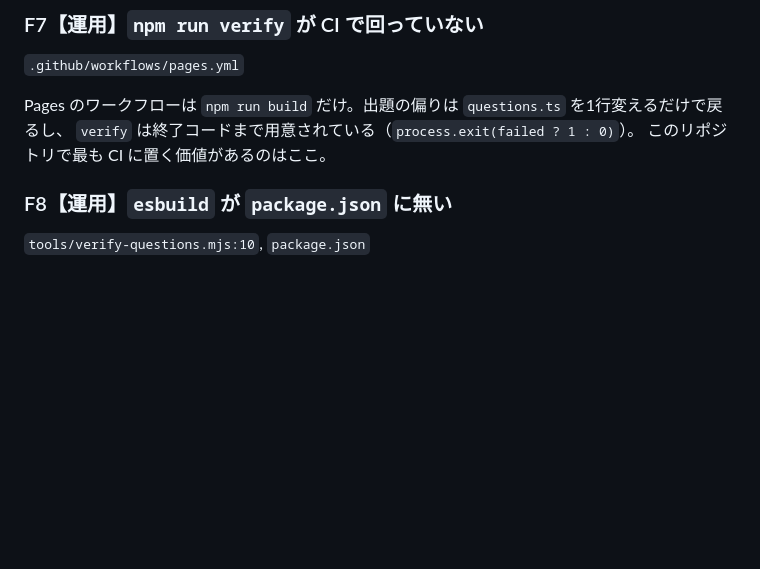
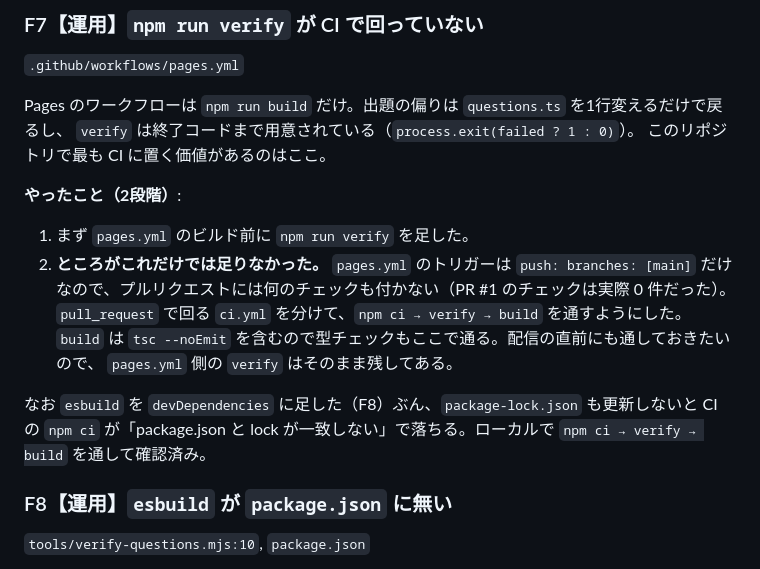
Before and after one commit to wasse2011-lgtm/mathegame, a Markdown page: docs/review-and-app-plan.md, the part around the change. Drawn GitHub-style; blank space fills up the shorter version.

Commit message:
F7 の記述を実態に合わせる（CI が2段階になったこと）
pages.yml に verify を足しただけではプルリクエストがゲートされない、
という経緯と、lockfile の更新が必要だったことを追記。

Co-Authored-By: Claude Opus 5 <noreply@anthropic.com>
Claude-Session: https://claude.ai/code/session_01PxgU1efFRNtK6toNU4aHsg

```diff
--- a/docs/review-and-app-plan.md
+++ b/docs/review-and-app-plan.md
@@ -175,6 +175,19 @@ Pages のワークフローは `npm run build` だけ。出題の偏りは `ques
 `verify` は終了コードまで用意されている（`process.exit(failed ? 1 : 0)`）。
 このリポジトリで最も CI に置く価値があるのはここ。
 
+**やったこと（2段階）**:
+
+1. まず `pages.yml` のビルド前に `npm run verify` を足した。
+2. **ところがこれだけでは足りなかった。** `pages.yml` のトリガーは `push: branches: [main]`
+   だけなので、プルリクエストには何のチェックも付かない（PR #1 のチェックは実際 0 件だった）。
+   `pull_request` で回る `ci.yml` を分けて、`npm ci → verify → build` を通すようにした。
+   `build` は `tsc --noEmit` を含むので型チェックもここで通る。配信の直前にも通しておきたいので、
+   `pages.yml` 側の `verify` はそのまま残してある。
+
+なお `esbuild` を `devDependencies` に足した（F8）ぶん、`package-lock.json` も更新しないと
+CI の `npm ci` が「package.json と lock が一致しない」で落ちる。ローカルで
+`npm ci → verify → build` を通して確認済み。
+
 ### F8【運用】`esbuild` が `package.json` に無い
 
 `tools/verify-questions.mjs:10`, `package.json`
```
